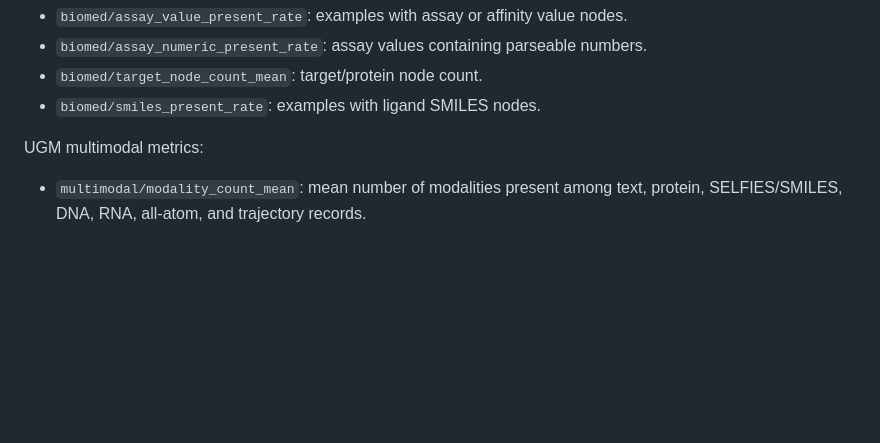
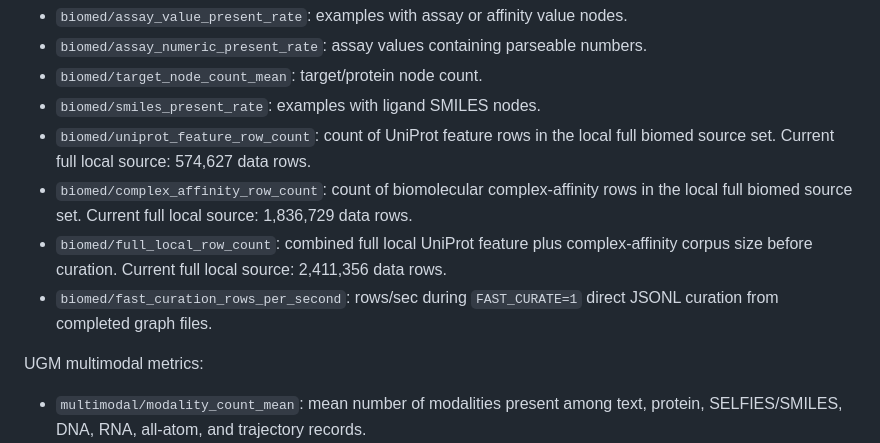
Before and after one commit to amelie-iska/iska-net, a Markdown page: planning/METRICS.md, the part around the change. Drawn GitHub-style; blank space fills up the shorter version.

```diff
--- a/planning/METRICS.md
+++ b/planning/METRICS.md
@@ -141,6 +141,10 @@ Biomedical/bioactivity metrics:
 - `biomed/assay_numeric_present_rate`: assay values containing parseable numbers.
 - `biomed/target_node_count_mean`: target/protein node count.
 - `biomed/smiles_present_rate`: examples with ligand SMILES nodes.
+- `biomed/uniprot_feature_row_count`: count of UniProt feature rows in the local full biomed source set. Current full local source: 574,627 data rows.
+- `biomed/complex_affinity_row_count`: count of biomolecular complex-affinity rows in the local full biomed source set. Current full local source: 1,836,729 data rows.
+- `biomed/full_local_row_count`: combined full local UniProt feature plus complex-affinity corpus size before curation. Current full local source: 2,411,356 data rows.
+- `biomed/fast_curation_rows_per_second`: rows/sec during `FAST_CURATE=1` direct JSONL curation from completed graph files.
 
 UGM multimodal metrics:
 
```
Also changed, not shown: README.md (+5 -1 lines), planning/MULTIMODAL-BIO-LM-DATASET-UTILIZATION-PLAN.md (+30 -0 lines).
